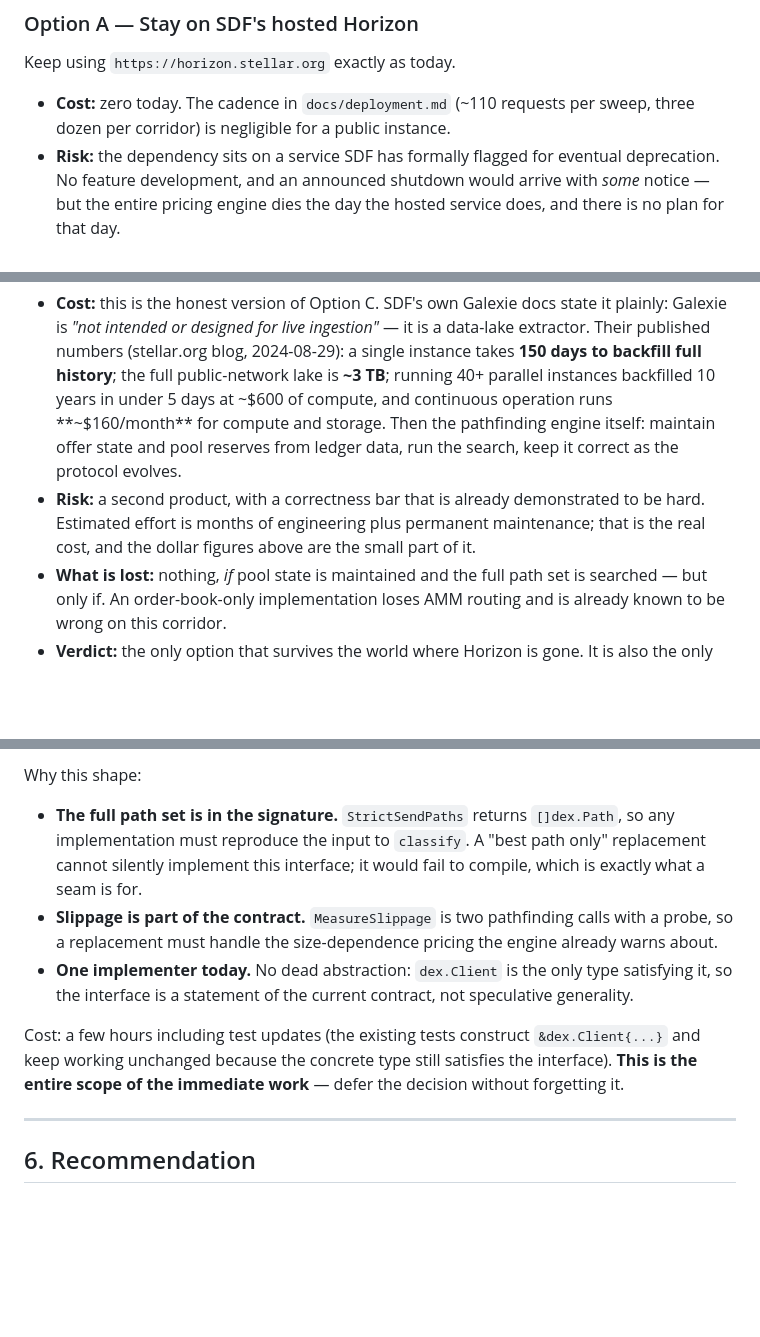
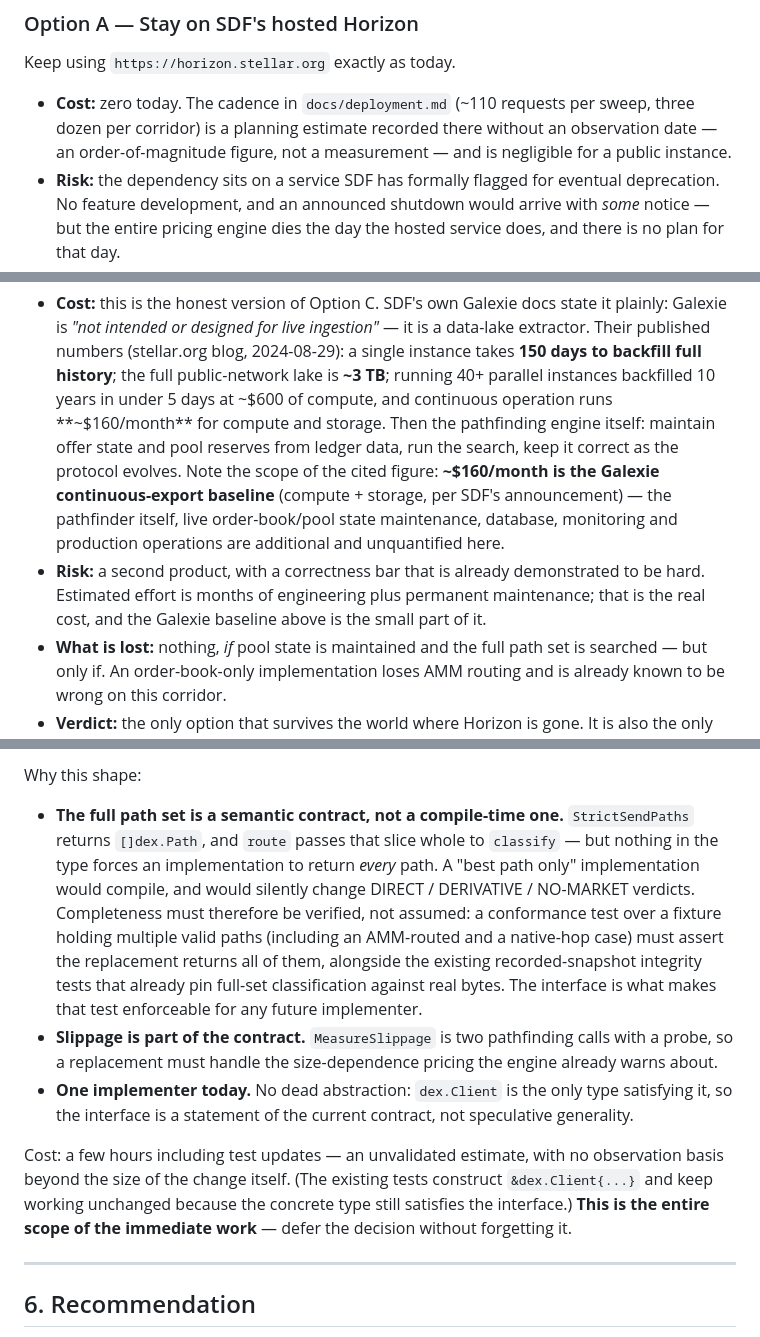
Before and after one commit to 0dillon/wayfare, a Markdown page: docs/horizon-rpc-migration.md, 3 parts joined by grey strips. GitHub-like rendering; blank space fills up the shorter version.

Commit message:
docs: correct the swappability contract and source the estimates
CodeRabbit review caught three things, all fixed:

- The interface does not enforce path completeness: []dex.Path lets a
  best-path-only implementation compile, so full-path completeness is a
  semantic contract verified by a conformance test over a multi-path
  fixture, not a compile-time guarantee.
- The ~$160/mo figure is the Galexie continuous-export baseline only;
  pathfinder, live state, DB, monitoring and ops are additional and
  unquantified.
- The cadence and implementation-duration figures are flagged as planning
  estimates without observation dates.

```diff
--- a/docs/horizon-rpc-migration.md
+++ b/docs/horizon-rpc-migration.md
@@ -90,7 +90,9 @@ corridor.**
 Keep using `https://horizon.stellar.org` exactly as today.
 
 - **Cost:** zero today. The cadence in `docs/deployment.md` (~110 requests
-  per sweep, three dozen per corridor) is negligible for a public instance.
+  per sweep, three dozen per corridor) is a planning estimate recorded there
+  without an observation date — an order-of-magnitude figure, not a
+  measurement — and is negligible for a public instance.
 - **Risk:** the dependency sits on a service SDF has formally flagged for
   eventual deprecation. No feature development, and an announced shutdown
   would arrive with *some* notice — but the entire pricing engine dies the
@@ -150,11 +152,14 @@ Build and run the pathfinding service ourselves.
   compute, and continuous operation runs **~$160/month** for compute and
   storage. Then the pathfinding engine itself: maintain offer state and pool
   reserves from ledger data, run the search, keep it correct as the protocol
-  evolves.
+  evolves. Note the scope of the cited figure: **~$160/month is the Galexie
+  continuous-export baseline** (compute + storage, per SDF's announcement) —
+  the pathfinder itself, live order-book/pool state maintenance, database,
+  monitoring and production operations are additional and unquantified here.
 - **Risk:** a second product, with a correctness bar that is already
   demonstrated to be hard. Estimated effort is months of engineering plus
-  permanent maintenance; that is the real cost, and the dollar figures above
-  are the small part of it.
+  permanent maintenance; that is the real cost, and the Galexie baseline
+  above is the small part of it.
 - **What is lost:** nothing, *if* pool state is maintained and the full path
   set is searched — but only if. An order-book-only implementation loses AMM
   routing and is already known to be wrong on this corridor.
@@ -223,10 +228,17 @@ must be reproduced, nothing more. The same treatment can be applied to
 
 Why this shape:
 
-- **The full path set is in the signature.** `StrictSendPaths` returns
-  `[]dex.Path`, so any implementation must reproduce the input to
-  `classify`. A "best path only" replacement cannot silently implement this
-  interface; it would fail to compile, which is exactly what a seam is for.
+- **The full path set is a semantic contract, not a compile-time one.**
+  `StrictSendPaths` returns `[]dex.Path`, and `route` passes that slice
+  whole to `classify` — but nothing in the type forces an implementation to
+  return *every* path. A "best path only" implementation would compile, and
+  would silently change DIRECT / DERIVATIVE / NO-MARKET verdicts. Completeness
+  must therefore be verified, not assumed: a conformance test over a fixture
+  holding multiple valid paths (including an AMM-routed and a native-hop
+  case) must assert the replacement returns all of them, alongside the
+  existing recorded-snapshot integrity tests that already pin full-set
+  classification against real bytes. The interface is what makes that test
+  enforceable for any future implementer.
 - **Slippage is part of the contract.** `MeasureSlippage` is two
   pathfinding calls with a probe, so a replacement must handle the
   size-dependence pricing the engine already warns about.
@@ -234,10 +246,11 @@ Why this shape:
   type satisfying it, so the interface is a statement of the current
   contract, not speculative generality.
 
-Cost: a few hours including test updates (the existing tests construct
-`&dex.Client{...}` and keep working unchanged because the concrete type
-still satisfies the interface). **This is the entire scope of the immediate
-work** — defer the decision without forgetting it.
+Cost: a few hours including test updates — an unvalidated estimate, with no
+observation basis beyond the size of the change itself. (The existing tests
+construct `&dex.Client{...}` and keep working unchanged because the concrete
+type still satisfies the interface.) **This is the entire scope of the
+immediate work** — defer the decision without forgetting it.
 
 ---
 
```
Also changed, not shown: other parts of docs/horizon-rpc-migration.md (+1 -1 lines).
